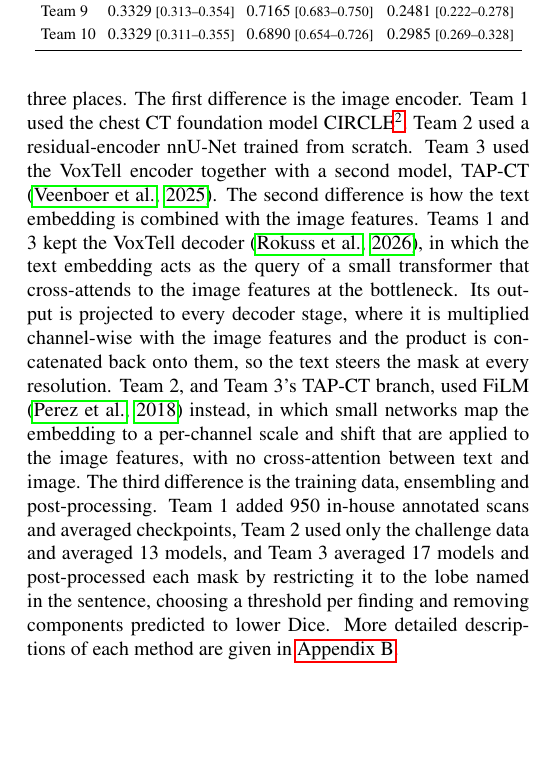
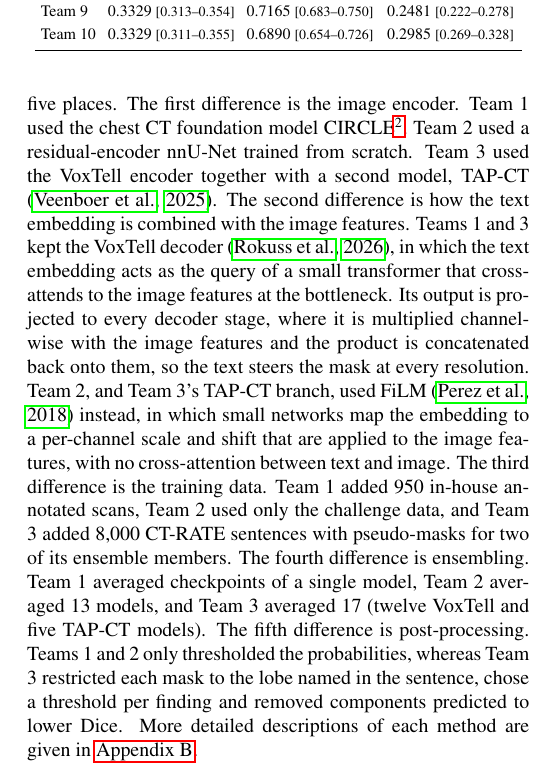
Before and after one commit to MohammedSB/rexgrounding-challenge-paper, a LaTeX paper (paper/main.tex): part of one column of page 7 of 24 before the commit and part of one column of page 7 of 25 after it, cut so that both start at the same text, the shorter picture padded with empty space. Compiled offline with pdfLaTeX.

Commit message:
Top methods: five differences (data, ensembling, post-processing split out)
Co-Authored-By: Claude Opus 5.5 <noreply@anthropic.com>

```diff
--- a/paper/main.tex
+++ b/paper/main.tex
@@ -690,7 +690,7 @@ All three winning teams followed the same recipe. A frozen Qwen3-Embedding
 text encoder \citep{zhang2025qwen3} turns the finding sentence into a single
 embedding vector, and a 3D segmentation network takes the CT volume together
 with this vector and outputs the mask of that finding. The teams differed in
-three places. The first difference is the image encoder. Team 1 used the chest
+five places. The first difference is the image encoder. Team 1 used the chest
 CT foundation model CIRCLE\footnote{\url{https://github.com/uii-open-source/CIRCLE}}.
 Team 2 used a residual-encoder nnU-Net trained from scratch. Team 3 used the
 VoxTell encoder together with a second model, TAP-CT \citep{veenboer2025tap}.
@@ -704,11 +704,15 @@ the mask at every resolution. Team 2, and Team 3's TAP-CT branch, used FiLM
 \citep{perez2018film} instead, in which small networks map the embedding to a
 per-channel scale and shift that are applied to the image features, with no
 cross-attention between text and image. The
-third difference is the training data, ensembling and post-processing. Team 1 added 950 in-house annotated
-scans and averaged checkpoints, Team 2 used only the challenge data and averaged
-13 models, and Team 3 averaged 17 models and post-processed each mask by
-restricting it to the lobe named in the sentence, choosing a threshold per
-finding and removing components predicted to lower Dice. More detailed descriptions of each method are given in \ref{app:methods}.
+third difference is the training data. Team 1 added 950 in-house annotated
+scans, Team 2 used only the challenge data, and Team 3 added 8,000 CT-RATE
+sentences with pseudo-masks for two of its ensemble members. The fourth
+difference is ensembling. Team 1 averaged checkpoints of a single model, Team 2
+averaged 13 models, and Team 3 averaged 17 (twelve VoxTell and five TAP-CT
+models). The fifth difference is post-processing. Teams 1 and 2 only
+thresholded the probabilities, whereas Team 3 restricted each mask to the lobe
+named in the sentence, chose a threshold per finding and removed components
+predicted to lower Dice. More detailed descriptions of each method are given in \ref{app:methods}.
 
 \paragraph{Team 1} The winning entry paired the image
 encoder of CIRCLE, a chest CT foundation model pretrained on 403,500
```
Also changed, not shown: 1 other file.
